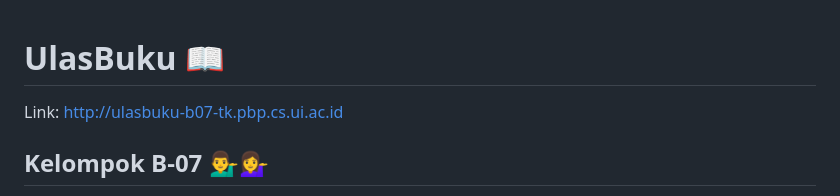
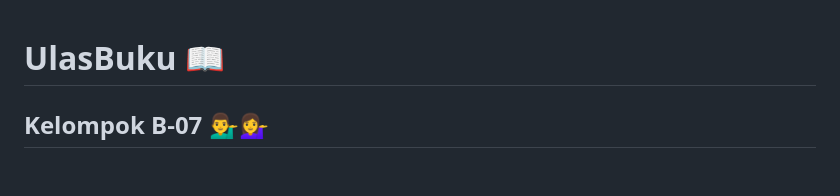
Before and after one commit to PBP-B07/TK-PAS, a Markdown page: README.md, the part around the change. GitHub-like rendering; blank space fills up the shorter version.

```diff
--- a/README.md
+++ b/README.md
@@ -1,5 +1,5 @@
 # UlasBuku 📖
-Link: http://ulasbuku-b07-tk.pbp.cs.ui.ac.id
+
 
 
 ## Kelompok B-07 💁‍♂️💁‍♀️
```
